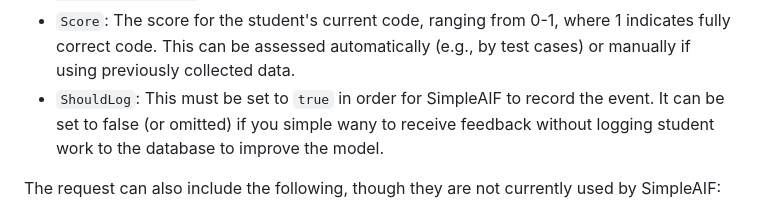
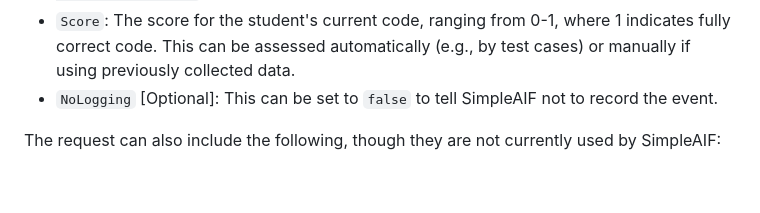
Before and after one commit to thomaswp/SimpleAIF, a Markdown page: README.md, the part around the change. Drawn GitHub-style; blank space fills up the shorter version.

```diff
--- a/README.md
+++ b/README.md
@@ -99,7 +99,7 @@ The request should at a minimum have the following JSON in the post body:
 * `SubjectID`: The user ID (e.g., `123` or `student_1`). **Note** that this ID will be stored in the local database, so if desired you can hash/encrypt it before sending it to the server. Ideally, SubjectIDs should remain consistent across problems, though this is not strictly necessary for SimpleAIF.
 * `CodeState`: The student's current code at the time of the event (e.g., `def foo():\n\treturn 0`).
 * `Score`: The score for the student's current code, ranging from 0-1, where 1 indicates fully correct code. This can be assessed automatically (e.g., by test cases) or manually if using previously collected data.
-* `ShouldLog`: This must be set to `true` in order for SimpleAIF to record the event. It can be set to false (or omitted) if you simple wany to receive feedback without logging student work to the database to improve the model.
+* `NoLogging` [Optional]: This can be set to `false` to tell SimpleAIF not to record the event.
 
 The request can also include the following, though they are not currently used by SimpleAIF:
 * `AssignmentID`: A unique ID for the assignment that this problem belongs to (e.g., `hw1` or `lab2`).
```
